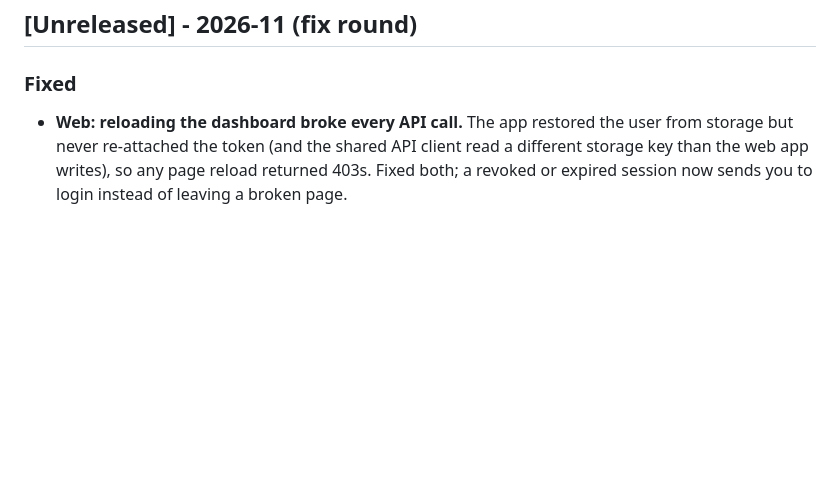
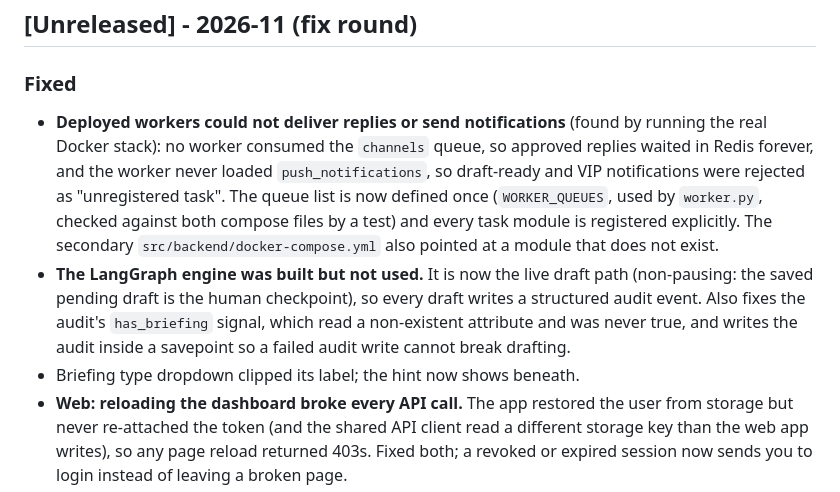
Before and after one commit to VenkataAnilKumar/SELPH, a Markdown page: CHANGELOG.md, the part around the change. Rendered like a GitHub page; blank space fills up the shorter version.

```diff
--- a/CHANGELOG.md
+++ b/CHANGELOG.md
@@ -5,6 +5,9 @@ All notable changes to this project are documented in this file.
 ## [Unreleased] - 2026-11 (fix round)
 
 ### Fixed
+- **Deployed workers could not deliver replies or send notifications** (found by running the real Docker stack): no worker consumed the `channels` queue, so approved replies waited in Redis forever, and the worker never loaded `push_notifications`, so draft-ready and VIP notifications were rejected as "unregistered task". The queue list is now defined once (`WORKER_QUEUES`, used by `worker.py`, checked against both compose files by a test) and every task module is registered explicitly. The secondary `src/backend/docker-compose.yml` also pointed at a module that does not exist.
+- **The LangGraph engine was built but not used.** It is now the live draft path (non-pausing: the saved pending draft is the human checkpoint), so every draft writes a structured audit event. Also fixes the audit's `has_briefing` signal, which read a non-existent attribute and was never true, and writes the audit inside a savepoint so a failed audit write cannot break drafting.
+- Briefing type dropdown clipped its label; the hint now shows beneath.
 - **Web: reloading the dashboard broke every API call.** The app restored the user from storage but never re-attached the token (and the shared API client read a different storage key than the web app writes), so any page reload returned 403s. Fixed both; a revoked or expired session now sends you to login instead of leaving a broken page.
 - Web: a logged-out visitor to `/dashboard` fired five unauthenticated API requests before being redirected.
 - Web: the dashboard header overflowed on phones (661px on a 390px screen); it now stacks.
```
Also changed, not shown: README.md (+3 -3 lines), docs/06-implementation/OBSERVABILITY.md (+15 -0 lines), assets/screenshots/dashboard-controls.png, assets/screenshots/dashboard-drafts.png, 11 other files.
